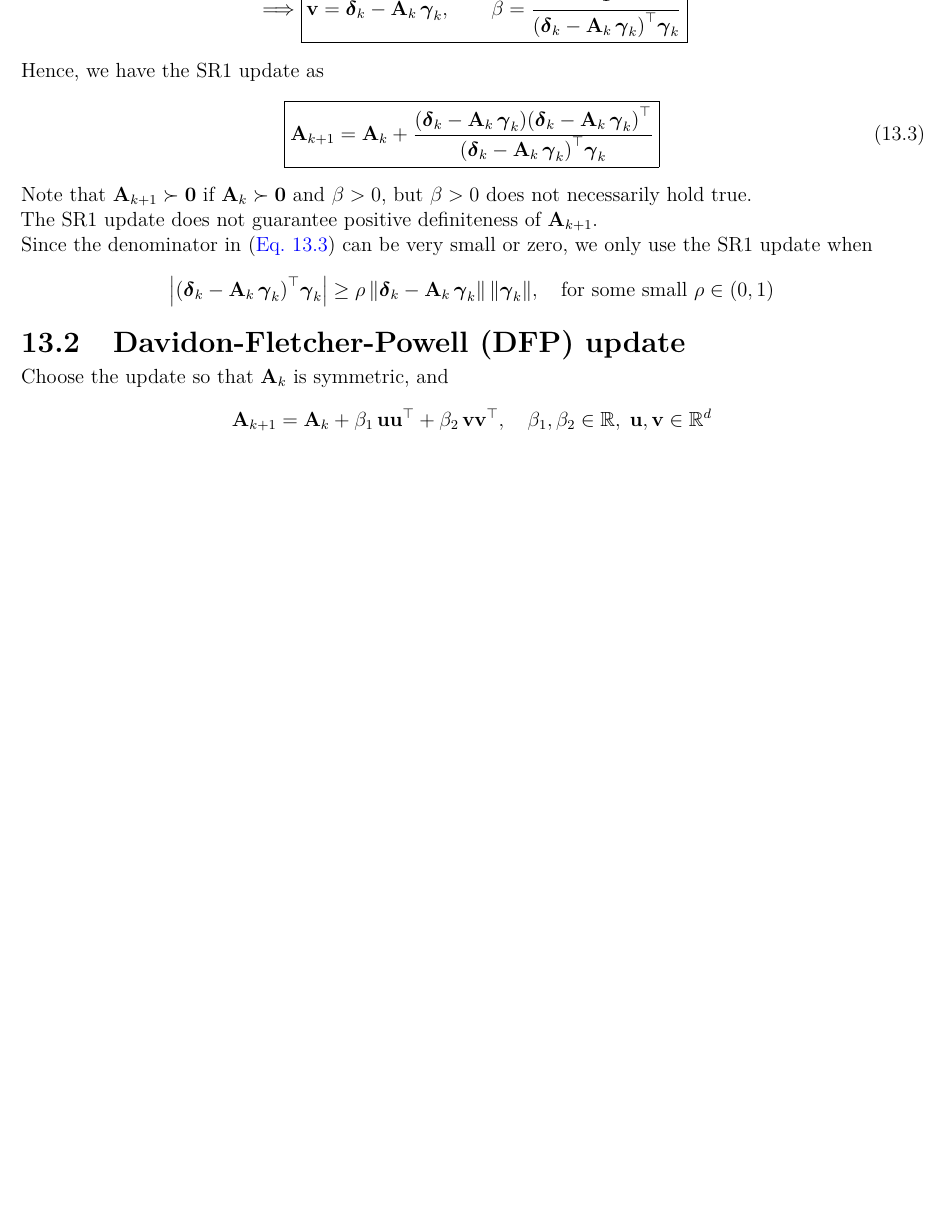
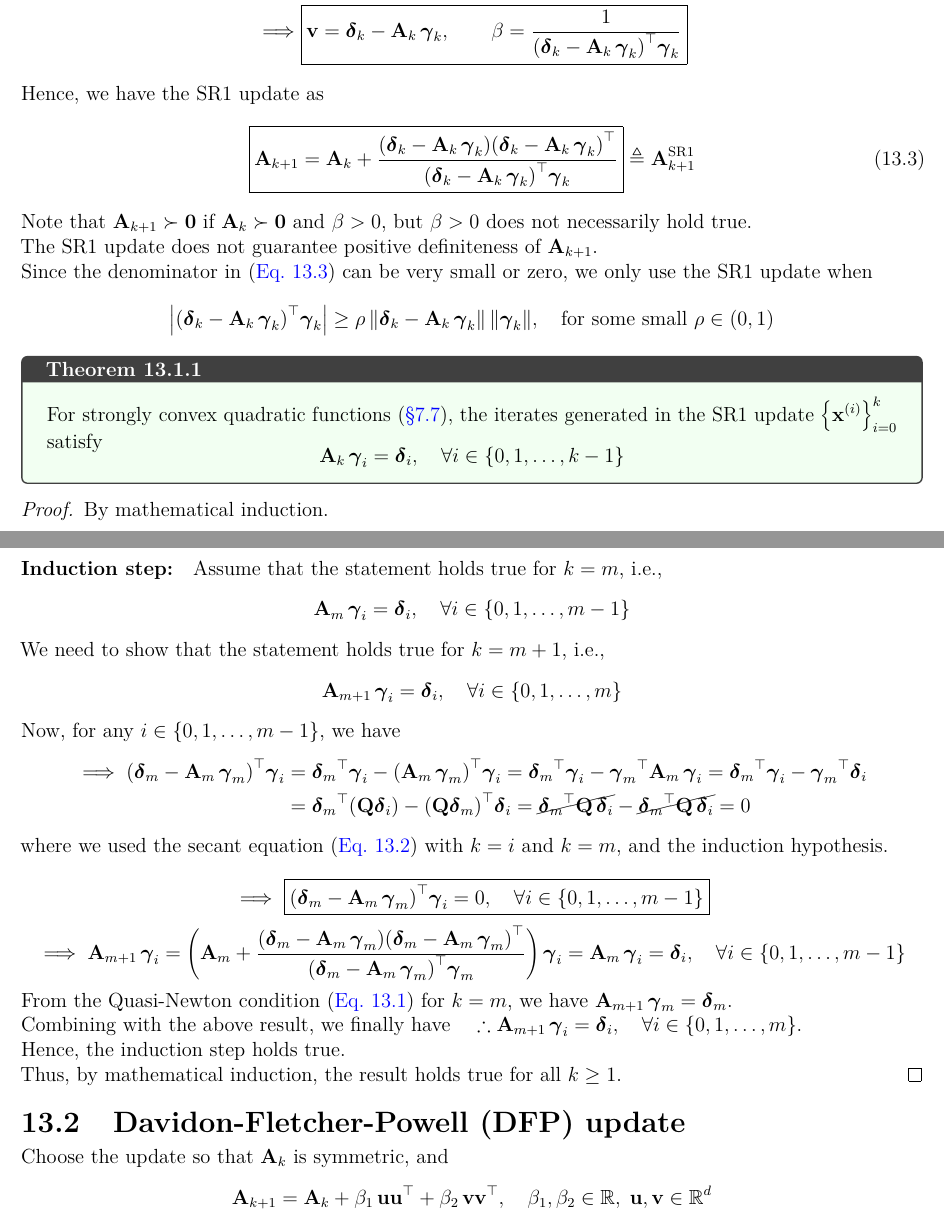
Before and after one commit to AshrithSagar/E0230-CMO-2025, a LaTeX thesis (TeX/main.tex, which reads TeX/sections/unconstrained.tex): part of page 51 of 58 before the commit and two parts of pages 51 and 52 of 58 after it, the two joined at a grey line, cut at the place of the change, the shorter picture padded with empty space. Compiled offline with pdfLaTeX.

Commit message:
📝 TeX

```diff
--- a/TeX/sections/unconstrained.tex
+++ b/TeX/sections/unconstrained.tex
@@ -3089,6 +3089,8 @@ Hence, we have the SR1 update as
             {\boldsymbol{\gamma}_k}
         }
     }
+    \triangleq
+    \A_{k+1}^{\text{SR1}}
 \end{equation}
 
 Note that \( \A_{k+1} \succ \zero \) if \( \A_k \succ \zero \) and \( \beta > 0 \), but \( \beta > 0 \) does not necessarily hold true.\\
@@ -3109,6 +3111,158 @@ Since the denominator in~\peqref{eq:sr1} can be very small or zero, we only use
     \text{for some small }
     \rho \in (0, 1)
 \end{equation*}
+
+\begin{theorem}{}{}
+    For strongly convex quadratic functions~\psecref{sec:strongly-convex-quadratic-minimisation-problem},
+    the iterates generated in the SR1 update \( \set{\x^i}_{i = 0}^k \) satisfy
+    \vspace{-0.5em}
+    \begin{equation*}
+        \A_k \, \boldsymbol{\gamma}_i
+        =
+        \boldsymbol{\delta}_i,
+        \quad \forall i \in \set{0, 1, \ldots, k - 1}
+    \end{equation*}
+\end{theorem}
+
+\begin{proof}
+    By mathematical induction.
+
+    \paragraph{Base case:}
+    For \( k = 1 \), the statement
+    \(
+        \A_1 \, \boldsymbol{\gamma}_0
+        =
+        \boldsymbol{\delta}_0
+    \)
+    holds true by the Quasi-Newton condition~\peqref{eq:quasi-newton-condition}.
+
+    \paragraph{Induction step:}
+    Assume that the statement holds true for \( k = m \), i.e.,
+    \begin{equation*}
+        \A_m \, \boldsymbol{\gamma}_i
+        =
+        \boldsymbol{\delta}_i,
+        \quad \forall i \in \set{0, 1, \ldots, m - 1}
+    \end{equation*}
+    We need to show that the statement holds true for \( k = m + 1 \), i.e.,
+    \begin{equation*}
+        \A_{m + 1} \, \boldsymbol{\gamma}_i
+        =
+        \boldsymbol{\delta}_i,
+        \quad \forall i \in \set{0, 1, \ldots, m}
+    \end{equation*}
+
+    Now, for any \( i \in \set{0, 1, \ldots, m - 1} \), we have
+    \begin{align*}
+        \implies
+        \dotp
+        {\pbrac{\boldsymbol{\delta}_m - \A_m \, \boldsymbol{\gamma}_m}}
+        {\boldsymbol{\gamma}_i}
+        & =
+        \dotp
+        {\boldsymbol{\delta}_m}
+        {\boldsymbol{\gamma}_i}
+        -
+        \dotp
+        {\pbrac{\A_m \, \boldsymbol{\gamma}_m}}
+        {\boldsymbol{\gamma}_i}
+        =
+        \dotp
+        {\boldsymbol{\delta}_m}
+        {\boldsymbol{\gamma}_i}
+        -
+        \qf
+        {\boldsymbol{\gamma}_m}
+        {\A_m}
+        [\boldsymbol{\gamma}_i]
+        =
+        \dotp
+        {\boldsymbol{\delta}_m}
+        {\boldsymbol{\gamma}_i}
+        -
+        \dotp
+        {\boldsymbol{\gamma}_m}
+        {\boldsymbol{\delta}_i}
+        \\ & =
+        \dotp
+        {\boldsymbol{\delta}_m}
+        {\pbrac{\Q \boldsymbol{\delta}_i}}
+        -
+        \dotp
+        {\pbrac{\Q \boldsymbol{\delta}_m}}
+        {\boldsymbol{\delta}_i}
+        =
+        \cancel{
+            \qf
+            {\boldsymbol{\delta}_m}
+            {\Q}
+            [\boldsymbol{\delta}_i]
+        }
+        -
+        \cancel{
+            \qf
+            {\boldsymbol{\delta}_m}
+            {\Q}
+            [\boldsymbol{\delta}_i]
+        }
+        = 0
+    \end{align*}
+    where we used the secant equation~\peqref{eq:secant-equation-quadratic} with \( k = i \) and \( k = m \), and the induction hypothesis.
+
+    \begin{equation*}
+        \implies
+        \boxed{
+            \dotp
+            {\pbrac{\boldsymbol{\delta}_m - \A_m \, \boldsymbol{\gamma}_m}}
+            {\boldsymbol{\gamma}_i}
+            = 0,
+            \quad \forall i \in \set{0, 1, \ldots, m - 1}
+        }
+    \end{equation*}
+    \begin{equation*}
+        \implies
+        \A_{m + 1} \, \boldsymbol{\gamma}_i
+        =
+        \pbrac{
+            \A_m
+            +
+            \frac{
+                \outp
+                {\pbrac{\boldsymbol{\delta}_m - \A_m \, \boldsymbol{\gamma}_m}}
+                {\pbrac{\boldsymbol{\delta}_m - \A_m \, \boldsymbol{\gamma}_m}}
+            }{
+                \dotp
+                {\pbrac{\boldsymbol{\delta}_m - \A_m \, \boldsymbol{\gamma}_m}}
+                {\boldsymbol{\gamma}_m}
+            }
+        } \, \boldsymbol{\gamma}_i
+        =
+        \A_m \, \boldsymbol{\gamma}_i
+        =
+        \boldsymbol{\delta}_i,
+        \quad \forall i \in \set{0, 1, \ldots, m - 1}
+    \end{equation*}
+
+    From the Quasi-Newton condition~\peqref{eq:quasi-newton-condition} for \( k = m \), we have
+    \(
+        \A_{m + 1} \, \boldsymbol{\gamma}_m
+        =
+        \boldsymbol{\delta}_m
+    \).
+
+    Combining with the above result, we finally have
+    \(
+        \quad \therefore
+        \A_{m + 1} \, \boldsymbol{\gamma}_i
+        =
+        \boldsymbol{\delta}_i,
+        \quad \forall i \in \set{0, 1, \ldots, m}
+    \).
+
+    Hence, the induction step holds true.
+
+    Thus, by mathematical induction, the result holds true for all \( k \geq 1 \).
+\end{proof}
 
 \section{Davidon-Fletcher-Powell (DFP) update}\label{sec:dfp}
 
```
Also changed, not shown: TeX/sections/unconstrained.tex (6 more changed lines).
